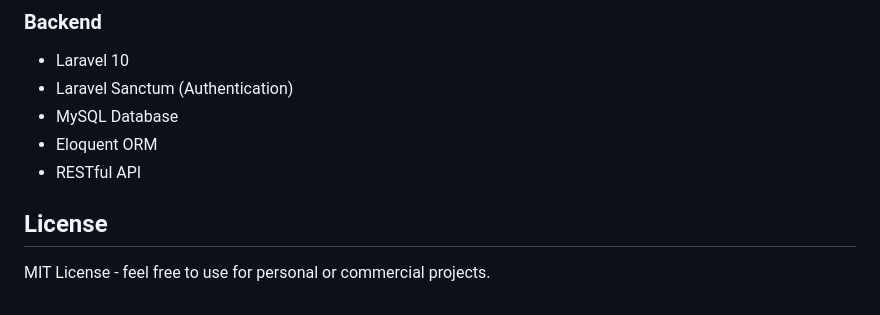
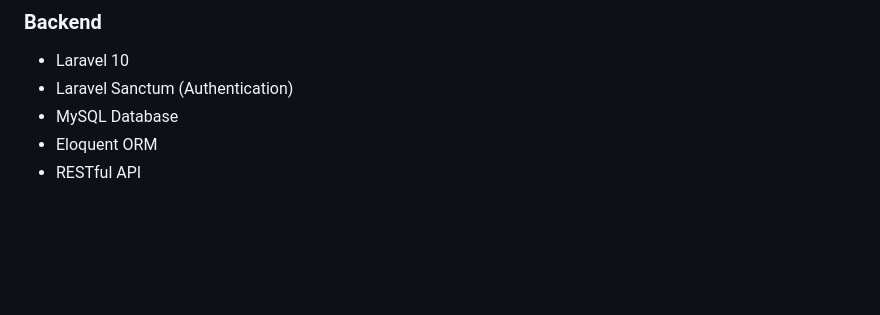
Before and after one commit to Abdo-eng-sys/Royal-Rest., a Markdown page: README.md, the part around the change. Drawn GitHub-style; blank space fills up the shorter version.

```diff
--- a/README.md
+++ b/README.md
@@ -173,7 +173,3 @@ The frontend will be available at: `http://localhost:3000`
 - MySQL Database
 - Eloquent ORM
 - RESTful API
-
-## License
-
-MIT License - feel free to use for personal or commercial projects.
```
